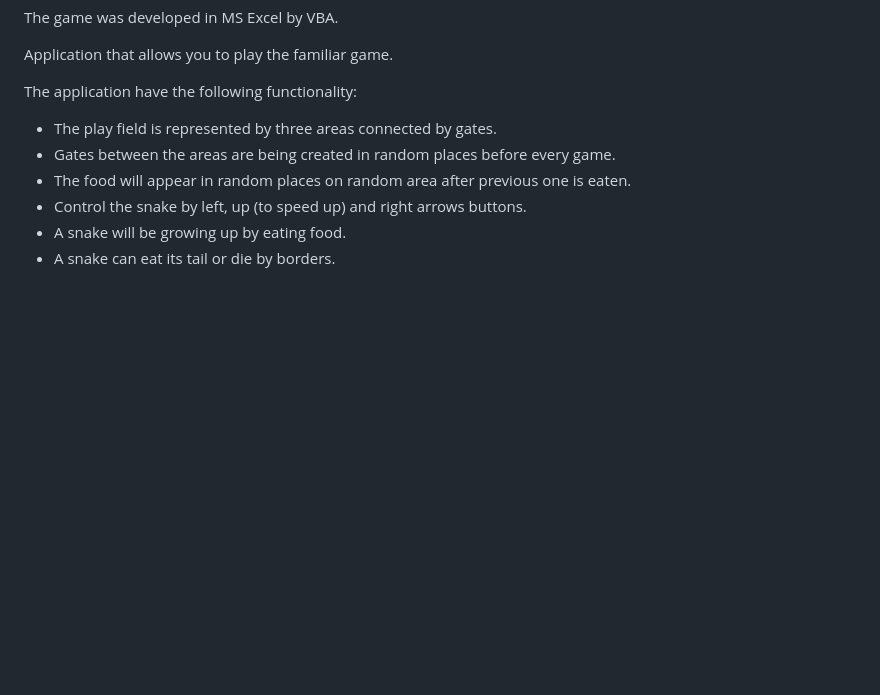
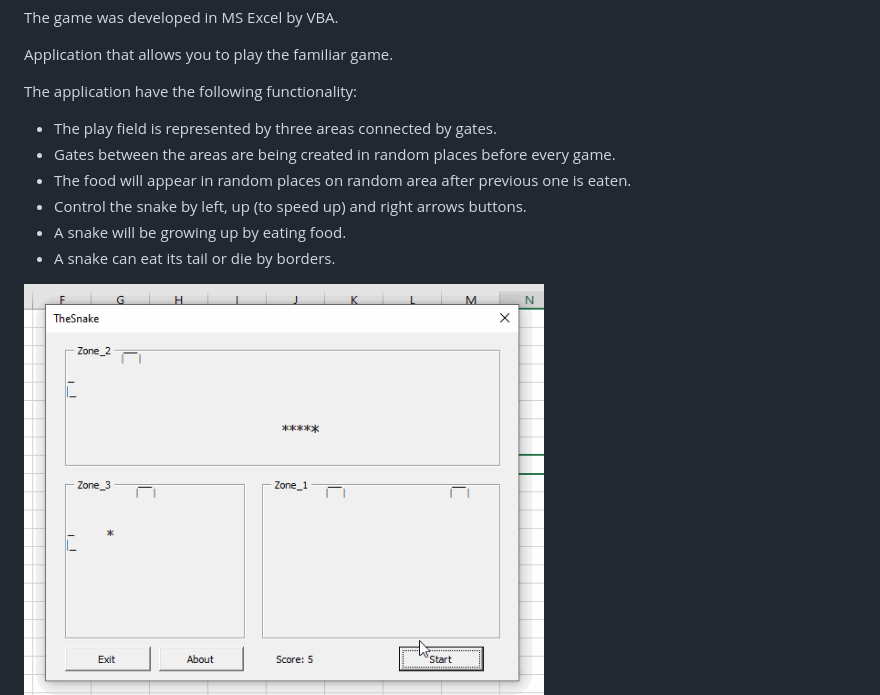
Before and after one commit to AVFaletyonok/VBATheSnake, a Markdown page: README.md, the part around the change. Rendered like a GitHub page; pictures changed too: materials/pictures/TheSnakePlay.gif (added); blank space fills up the shorter version.

Commit message:
add gif gameplay in the readme

```diff
--- a/README.md
+++ b/README.md
@@ -13,6 +13,8 @@ The application have the following functionality:
 - A snake will be growing up by eating food.
 - A snake can eat its tail or die by borders.
 
+<img src="materials%2Fpictures%2FTheSnakePlay.gif" alt="TheSnakePlay.gif" width="520" height="413">
+
 ![MainWindow.png](materials%2Fpictures%2FMainWindow.png)
 
 ![MainWindowPlay.png](materials%2Fpictures%2FMainWindowPlay.png)
```
